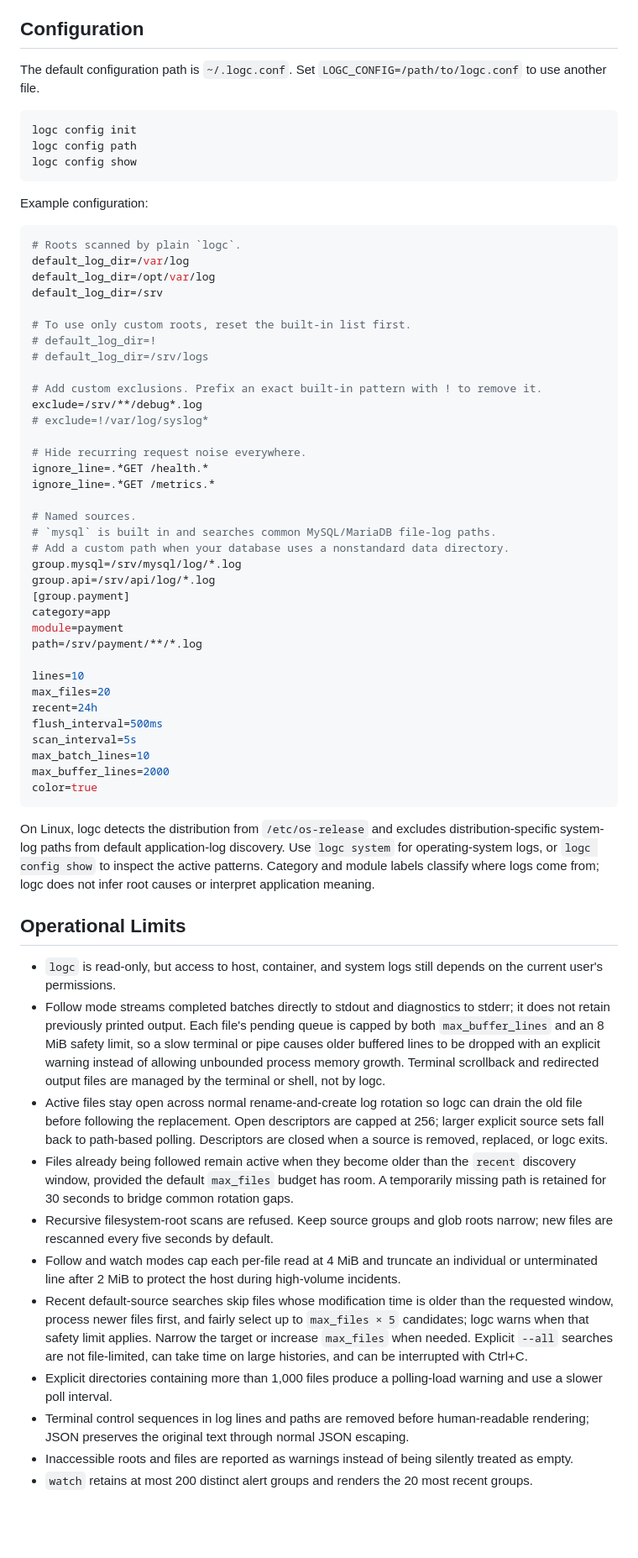
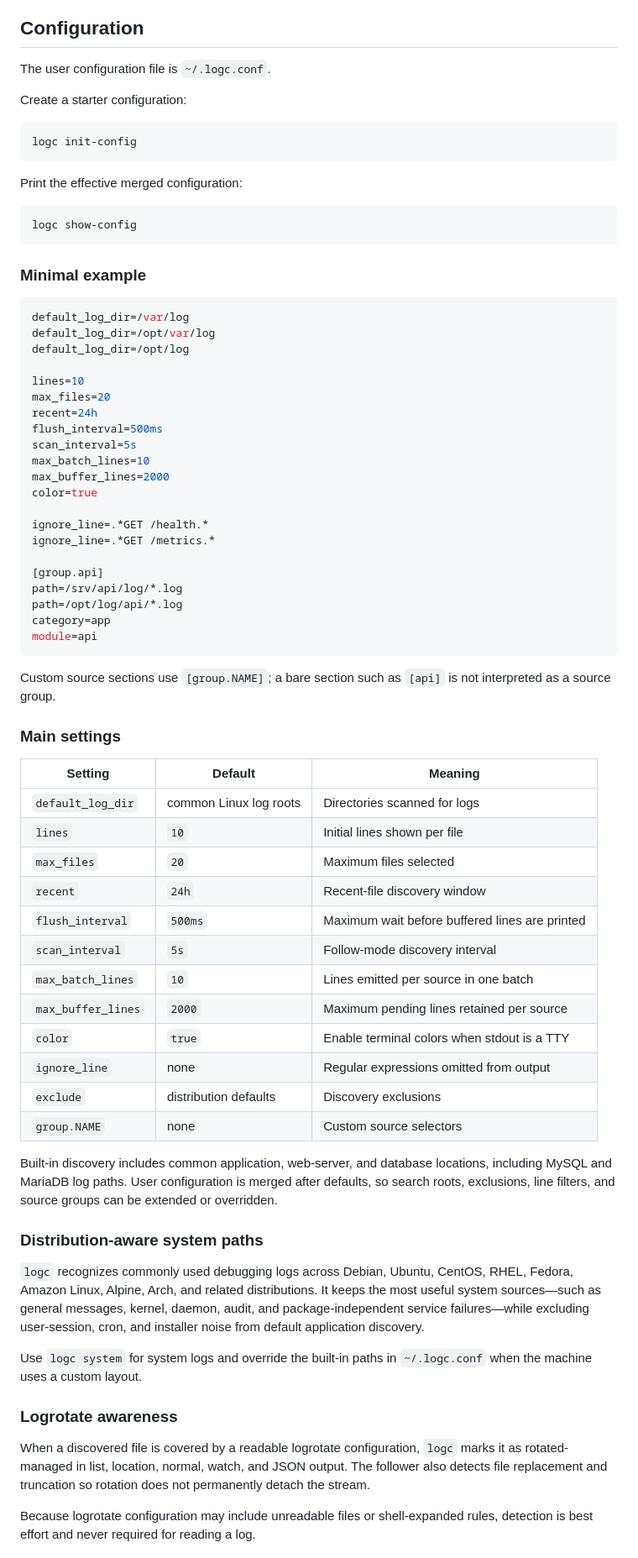
Before and after one commit to debugc-clis/logc, a Markdown page: README.md, the part around one of its changes. Shown at 84% size. GitHub-like rendering; blank space fills up the shorter version.

Commit message:
Improve README structure and install guidance

````diff
--- a/README.md
+++ b/README.md
@@ -253,43 +263,26 @@ This keeps each source readable while preserving the original timestamps needed
 
 ## Configuration
 
-The default configuration path is `~/.logc.conf`. Set `LOGC_CONFIG=/path/to/logc.conf` to use another file.
+The user configuration file is `~/.logc.conf`.
+
+Create a starter configuration:
 
 ```bash
-logc config init
-logc config path
-logc config show
+logc init-config
 ```
 
-Example configuration:
+Print the effective merged configuration:
+
+```bash
+logc show-config
+```
+
+### Minimal example
 
 ```ini
-# Roots scanned by plain `logc`.
 default_log_dir=/var/log
 default_log_dir=/opt/var/log
-default_log_dir=/srv
-
-# To use only custom roots, reset the built-in list first.
-# default_log_dir=!
-# default_log_dir=/srv/logs
-
-# Add custom exclusions. Prefix an exact built-in pattern with ! to remove it.
-exclude=/srv/**/debug*.log
-# exclude=!/var/log/syslog*
-
-# Hide recurring request noise everywhere.
-ignore_line=.*GET /health.*
-ignore_line=.*GET /metrics.*
-
-# Named sources.
-# `mysql` is built in and searches common MySQL/MariaDB file-log paths.
-# Add a custom path when your database uses a nonstandard data directory.
-group.mysql=/srv/mysql/log/*.log
-group.api=/srv/api/log/*.log
-[group.payment]
-category=app
-module=payment
-path=/srv/payment/**/*.log
+default_log_dir=/opt/log
 
 lines=10
 max_files=20
@@ -299,20 +292,47 @@ scan_interval=5s
 max_batch_lines=10
 max_buffer_lines=2000
 color=true
+
+ignore_line=.*GET /health.*
+ignore_line=.*GET /metrics.*
+
+[group.api]
+path=/srv/api/log/*.log
+path=/opt/log/api/*.log
+category=app
+module=api
 ```
 
-On Linux, logc detects the distribution from `/etc/os-release` and excludes distribution-specific system-log paths from default application-log discovery. Use `logc system` for operating-system logs, or `logc config show` to inspect the active patterns. Category and module labels classify where logs come from; logc does not infer root causes or interpret application meaning.
+Custom source sections use `[group.NAME]`; a bare section such as `[api]` is not interpreted as a source group.
 
-## Operational Limits
+### Main settings
 
-- `logc` is read-only, but access to host, container, and system logs still depends on the current user's permissions.
-- Follow mode streams completed batches directly to stdout and diagnostics to stderr; it does not retain previously printed output. Each file's pending queue is capped by both `max_buffer_lines` and an 8 MiB safety limit, so a slow terminal or pipe causes older buffered lines to be dropped with an explicit warning instead of allowing unbounded process memory growth. Terminal scrollback and redirected output files are managed by the terminal or shell, not by logc.
-- Active files stay open across normal rename-and-create log rotation so logc can drain the old file before following the replacement. Open descriptors are capped at 256; larger explicit source sets fall back to path-based polling. Descriptors are closed when a source is removed, replaced, or logc exits.
-- Files already being followed remain active when they become older than the `recent` discovery window, provided the default `max_files` budget has room. A temporarily missing path is retained for 30 seconds to bridge common rotation gaps.
-- Recursive filesystem-root scans are refused. Keep source groups and glob roots narrow; new files are rescanned every five seconds by default.
-- Follow and watch modes cap each per-file read at 4 MiB and truncate an individual or unterminated line after 2 MiB to protect the host during high-volume incidents.
-- Recent default-source searches skip files whose modification time is older than the requested window, process newer files first, and fairly select up to `max_files × 5` candidates; logc warns when that safety limit applies. Narrow the target or increase `max_files` when needed. Explicit `--all` searches are not file-limited, can take time on large histories, and can be interrupted with Ctrl+C.
-- Explicit directories containing more than 1,000 files produce a polling-load warning and use a slower poll interval.
-- Terminal control sequences in log lines and paths are removed before human-readable rendering; JSON preserves the original text through normal JSON escaping.
-- Inaccessible roots and files are reported as warnings instead of being silently treated as empty.
-- `watch` retains at most 200 distinct alert groups and renders the 20 most recent groups.
+| Setting | Default | Meaning |
+| --- | --- | --- |
+| `default_log_dir` | common Linux log roots | Directories scanned for logs |
+| `lines` | `10` | Initial lines shown per file |
+| `max_files` | `20` | Maximum files selected |
+| `recent` | `24h` | Recent-file discovery window |
+| `flush_interval` | `500ms` | Maximum wait before buffered lines are printed |
+| `scan_interval` | `5s` | Follow-mode discovery interval |
+| `max_batch_lines` | `10` | Lines emitted per source in one batch |
+| `max_buffer_lines` | `2000` | Maximum pending lines retained per source |
+| `color` | `true` | Enable terminal colors when stdout is a TTY |
+| `ignore_line` | none | Regular expressions omitted from output |
+| `exclude` | distribution defaults | Discovery exclusions |
+| `group.NAME` | none | Custom source selectors |
+
+Built-in discovery includes common application, web-server, and database locations, including MySQL and MariaDB log paths. User configuration is merged after defaults, so search roots, exclusions, line filters, and source groups can be extended or overridden.
+
+### Distribution-aware system paths
+
+`logc` recognizes commonly used debugging logs across Debian, Ubuntu, CentOS, RHEL, Fedora, Amazon Linux, Alpine, Arch, and related distributions. It keeps the most useful system sources—such as general messages, kernel, daemon, audit, and package-independent service failures—while excluding user-session, cron, and installer noise from default application discovery.
+
+Use `logc system` for system logs and override the built-in paths in `~/.logc.conf` when the machine uses a custom layout.
+
+### Logrotate awareness
+
+When a discovered file is covered by a readable logrotate configuration, `logc` marks it as rotated-managed in list, location, normal, watch, and JSON output. The follower also detects file replacement and truncation so rotation does not permanently detach the stream.
+
+Because logrotate configuration may include unreadable files or shell-expanded rules, detection is best effort and never required for reading a log.
+
````
Also changed, not shown: other parts of README.md (+247 -192 lines).
